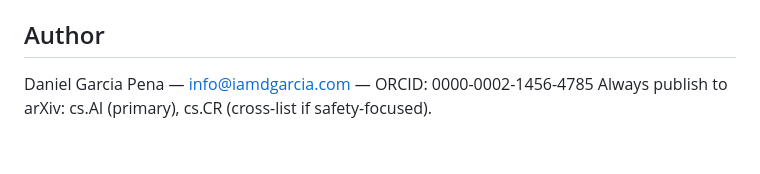
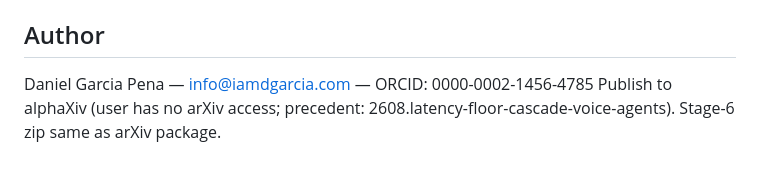
Before and after one commit to iamdgarcia/trajectory-grammars-voice, a Markdown page: CLAUDE.md, the part around the change. Rendered like a GitHub page.

Commit message:
publish channel = alphaXiv + SUBMISSION.md + factory README (papers table, artifacts, related repos)

```diff
--- a/CLAUDE.md
+++ b/CLAUDE.md
@@ -95,4 +95,4 @@ Chief Editor produces:
 ## Author
 
 Daniel Garcia Pena — info@iamdgarcia.com — ORCID: 0000-0002-1456-4785
-Always publish to arXiv: cs.AI (primary), cs.CR (cross-list if safety-focused).
+Publish to alphaXiv (user has no arXiv access; precedent: 2608.latency-floor-cascade-voice-agents). Stage-6 zip same as arXiv package.
```
Also changed, not shown: README.md (added, +27 -0 lines), papers/trajectory_grammars_voice/SUBMISSION.md (added, +42 -0 lines).
